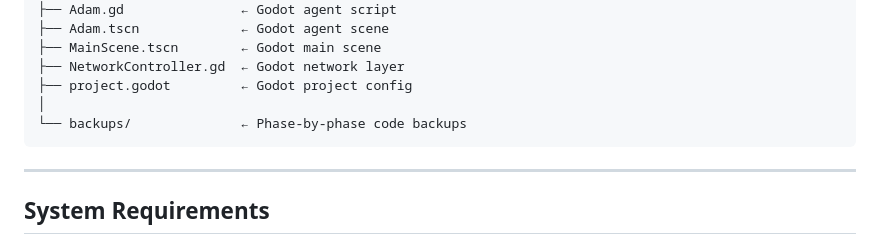
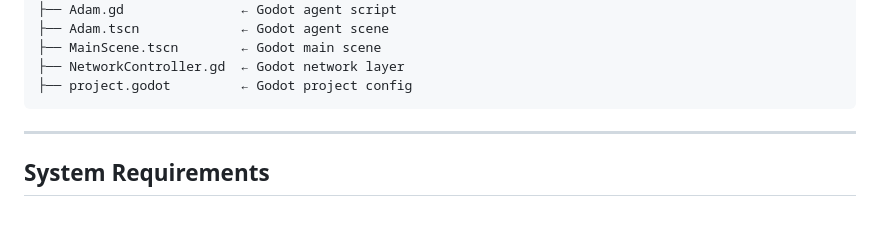
Before and after one commit to darkmaster0345/nafs-ai, a Markdown page: README.md, the part around the change. GitHub-like rendering; blank space fills up the shorter version.

````diff
--- a/README.md
+++ b/README.md
@@ -266,8 +266,6 @@ nafs-ai/
 ├── MainScene.tscn        ← Godot main scene
 ├── NetworkController.gd  ← Godot network layer
 ├── project.godot         ← Godot project config
-│
-└── backups/              ← Phase-by-phase code backups
 ```
 
 ---
````
